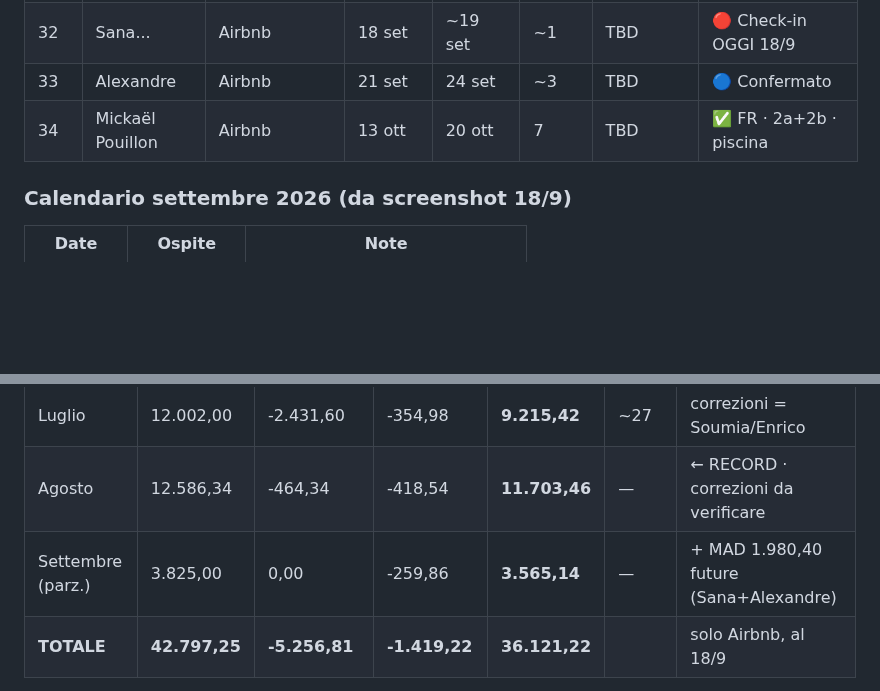
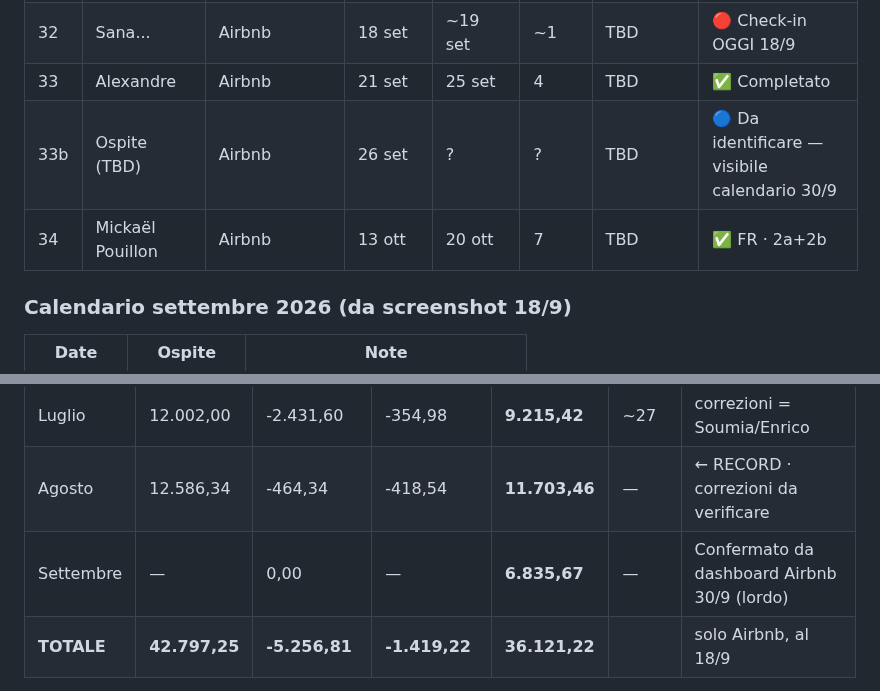
Before and after one commit to belhijou1997-tech/ATLASTAY, a Markdown page: darsalma.md, 2 parts joined by grey strips. Rendered like a GitHub page; blank space fills up the shorter version.

```diff
--- a/darsalma.md
+++ b/darsalma.md
@@ -716,8 +711,9 @@ Crescita del +84% da fine maggio a fine luglio. Coerente con l'apertura della pi
 | 30 | Imane | Airbnb | 4 set | 6 set | ~2 | TBD | ✅ Completato · ★4 · WiFi KO + piscina KO + luce cucina KO |
 | 31 | Beim... | Airbnb | 14 set | ~16 set | ~2 | TBD | 🔵 Da confermare dettagli |
 | 32 | Sana... | Airbnb | 18 set | ~19 set | ~1 | TBD | 🔴 Check-in OGGI 18/9 |
-| 33 | Alexandre | Airbnb | 21 set | 24 set | ~3 | TBD | 🔵 Confermato |
-| 34 | Mickaël Pouillon | Airbnb | 13 ott | 20 ott | 7 | TBD | ✅ FR · 2a+2b · piscina |
+| 33 | Alexandre | Airbnb | 21 set | 25 set | 4 | TBD | ✅ Completato |
+| 33b | Ospite (TBD) | Airbnb | 26 set | ? | ? | TBD | 🔵 Da identificare — visibile calendario 30/9 |
+| 34 | Mickaël Pouillon | Airbnb | 13 ott | 20 ott | 7 | TBD | ✅ FR · 2a+2b |
 
 ### Calendario settembre 2026 (da screenshot 18/9)
 | Date | Ospite | Note |
@@ -776,7 +772,7 @@ Crescita del +84% da fine maggio a fine luglio. Coerente con l'apertura della pi
 | Giugno | 8.938,91 | -2.360,87 | -222,49 | **6.355,55** | 22 | correzioni = scarafaggi Sarah |
 | Luglio | 12.002,00 | -2.431,60 | -354,98 | **9.215,42** | ~27 | correzioni = Soumia/Enrico |
 | Agosto | 12.586,34 | -464,34 | -418,54 | **11.703,46** | — | ← RECORD · correzioni da verificare |
-| Settembre (parz.) | 3.825,00 | 0,00 | -259,86 | **3.565,14** | — | + MAD 1.980,40 future (Sana+Alexandre) |
+| Settembre | — | 0,00 | — | **6.835,67** | — | Confermato da dashboard Airbnb 30/9 (lordo) |
 | **TOTALE** | **42.797,25** | **-5.256,81** | **-1.419,22** | **36.121,22** | | solo Airbnb, al 18/9 |
 
 **Note correzioni:**
```
Also changed, not shown: other parts of darsalma.md (+27 -22 lines).
